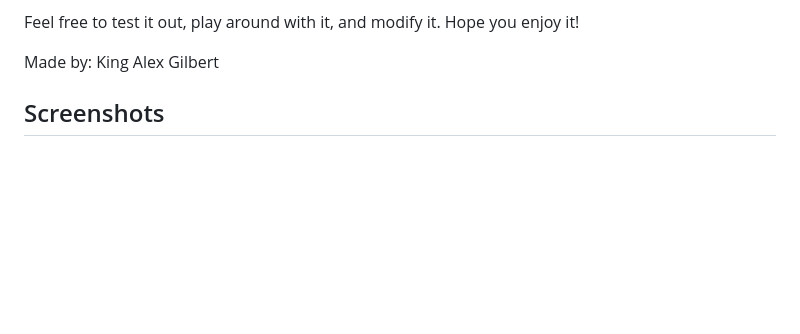
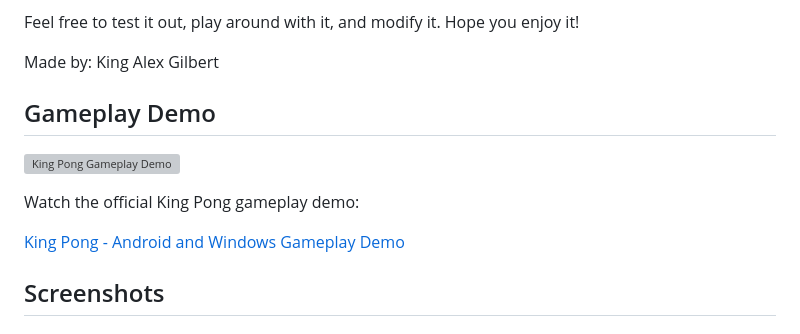
Before and after one commit to KingAlexGilbert/king-pong, a Markdown page: README.md, the part around the change. Rendered like a GitHub page; blank space fills up the shorter version; grey boxes are pictures that could not be loaded.

Commit message:
Add gameplay demo section to README
Added a gameplay demo section with links to the video.

```diff
--- a/README.md
+++ b/README.md
@@ -7,6 +7,14 @@ The project was developed with AI-assisted coding and packaging help, then manua
 Feel free to test it out, play around with it, and modify it. Hope you enjoy it!
 
 Made by: King Alex Gilbert
+
+## Gameplay Demo
+
+[![King Pong Gameplay Demo](screenshots/king-pong-thumbnail.png)](https://youtu.be/2Z1foE1dnKw)
+
+Watch the official King Pong gameplay demo:
+
+[King Pong - Android and Windows Gameplay Demo](https://youtu.be/2Z1foE1dnKw)
 
 ## Screenshots
 
```
